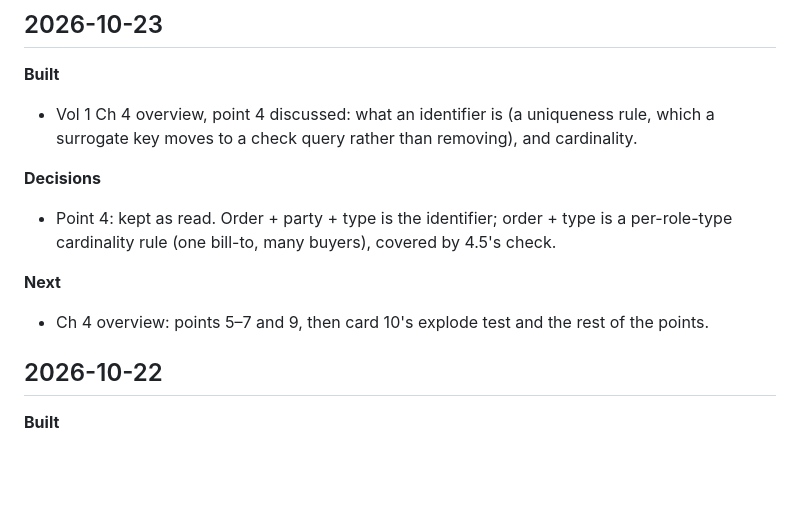
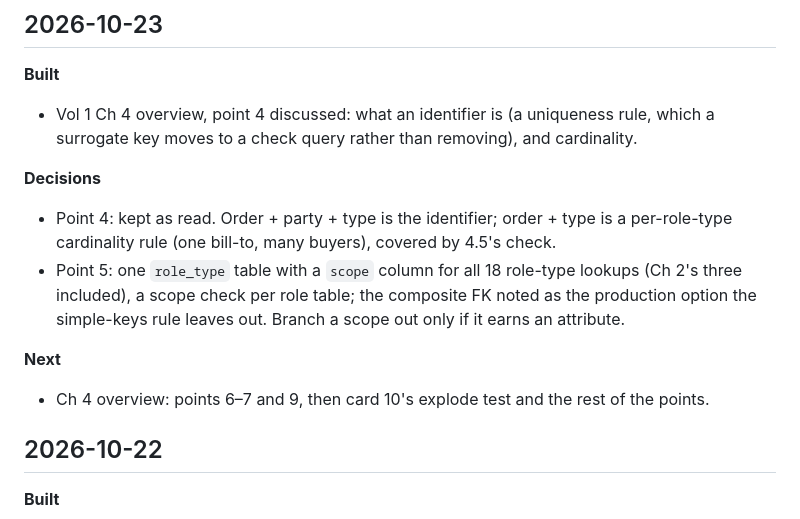
Before and after one commit to mauricioaznar/data-modelling-patterns, a Markdown page: CHANGELOG.md, the part around the change. GitHub-like rendering; blank space fills up the shorter version.

Commit message:
Vol 1 Ch 4 overview: point 5 settled (one role_type table with a scope column for all 18 role-type lookups, scope checks); TODO, CHANGELOG
Co-Authored-By: Claude Opus 5.5 <noreply@anthropic.com>

```diff
--- a/CHANGELOG.md
+++ b/CHANGELOG.md
@@ -12,9 +12,12 @@ and any decisions made.
 **Decisions**
 - Point 4: kept as read. Order + party + type is the identifier; order + type is a
   per-role-type cardinality rule (one bill-to, many buyers), covered by 4.5's check.
+- Point 5: one `role_type` table with a `scope` column for all 18 role-type lookups (Ch 2's
+  three included), a scope check per role table; the composite FK noted as the production
+  option the simple-keys rule leaves out. Branch a scope out only if it earns an attribute.
 
 **Next**
-- Ch 4 overview: points 5–7 and 9, then card 10's explode test and the rest of the points.
+- Ch 4 overview: points 6–7 and 9, then card 10's explode test and the rest of the points.
 
 ## 2026-10-22
 
```
Also changed, not shown: TODO.md (+1 -1 lines), 1 other file.
